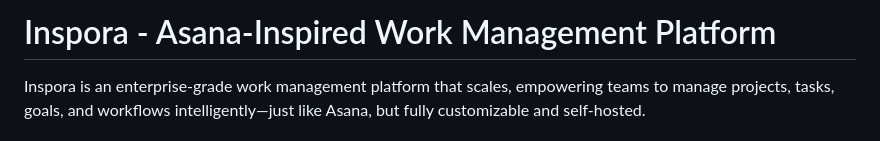
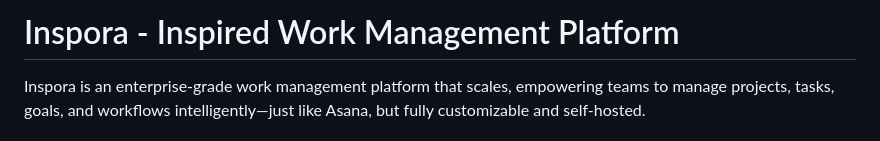
Before and after one commit to mathurasa/Inspora, a Markdown page: README.md, the part around the change. Rendered like a GitHub page.

```diff
--- a/README.md
+++ b/README.md
@@ -1,4 +1,4 @@
-# Inspora - Asana-Inspired Work Management Platform
+# Inspora - Inspired Work Management Platform
 
 Inspora is an enterprise-grade work management platform that scales, empowering teams to manage projects, tasks, goals, and workflows intelligently—just like Asana, but fully customizable and self-hosted.
 
```
